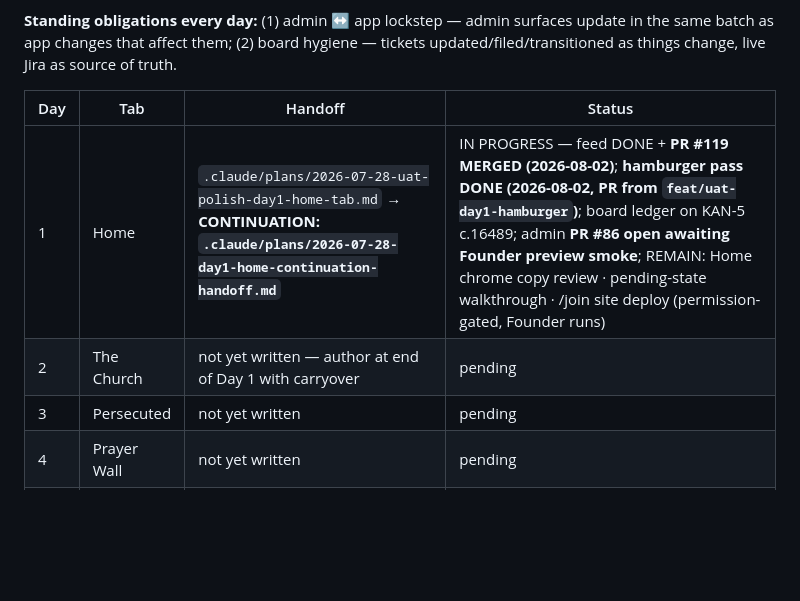
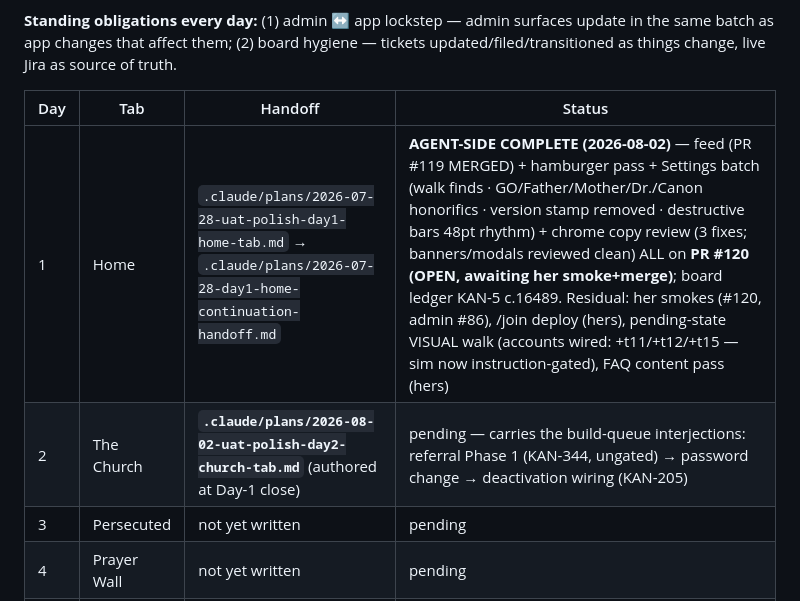
Before and after one commit to ife-arike/replant, a Markdown page: .claude/plans/uat-polish-program-state.md, the part around the change. GitHub-like rendering; blank space fills up the shorter version.

Commit message:
docs(plans): Day-1 close — registry, Day-2 (Church tab) handoff, KAN-344 panel verdicts archived
Co-Authored-By: Claude Fable 5 <noreply@anthropic.com>

```diff
--- a/.claude/plans/uat-polish-program-state.md
+++ b/.claude/plans/uat-polish-program-state.md
@@ -8,8 +8,8 @@
 
 | Day | Tab | Handoff | Status |
 |---|---|---|---|
-| 1 | Home | `.claude/plans/2026-07-28-uat-polish-day1-home-tab.md` → **CONTINUATION: `.claude/plans/2026-07-28-day1-home-continuation-handoff.md`** | IN PROGRESS — feed DONE + **PR #119 MERGED (2026-08-02)**; **hamburger pass DONE (2026-08-02, PR from `feat/uat-day1-hamburger`)**; board ledger on KAN-5 c.16489; admin **PR #86 open awaiting Founder preview smoke**; REMAIN: Home chrome copy review · pending-state walkthrough · /join site deploy (permission-gated, Founder runs) |
-| 2 | The Church | not yet written — author at end of Day 1 with carryover | pending |
+| 1 | Home | `.claude/plans/2026-07-28-uat-polish-day1-home-tab.md` → `.claude/plans/2026-07-28-day1-home-continuation-handoff.md` | **AGENT-SIDE COMPLETE (2026-08-02)** — feed (PR #119 MERGED) + hamburger pass + Settings batch (walk finds · GO/Father/Mother/Dr./Canon honorifics · version stamp removed · destructive bars 48pt rhythm) + chrome copy review (3 fixes; banners/modals reviewed clean) ALL on **PR #120 (OPEN, awaiting her smoke+merge)**; board ledger KAN-5 c.16489. Residual: her smokes (#120, admin #86), /join deploy (hers), pending-state VISUAL walk (accounts wired: +t11/+t12/+t15 — sim now instruction-gated), FAQ content pass (hers) |
+| 2 | The Church | **`.claude/plans/2026-08-02-uat-polish-day2-church-tab.md`** (authored at Day-1 close) | pending — carries the build-queue interjections: referral Phase 1 (KAN-344, ungated) → password change → deactivation wiring (KAN-205) |
 | 3 | Persecuted | not yet written | pending |
 | 4 | Prayer Wall | not yet written | pending |
 | 5 | Connect | not yet written | pending |
```
Also changed, not shown: .claude/plans/2026-08-02-kan344-panel-verdicts.md (added, +168 -0 lines), .claude/plans/2026-08-02-uat-polish-day2-church-tab.md (added, +47 -0 lines).
